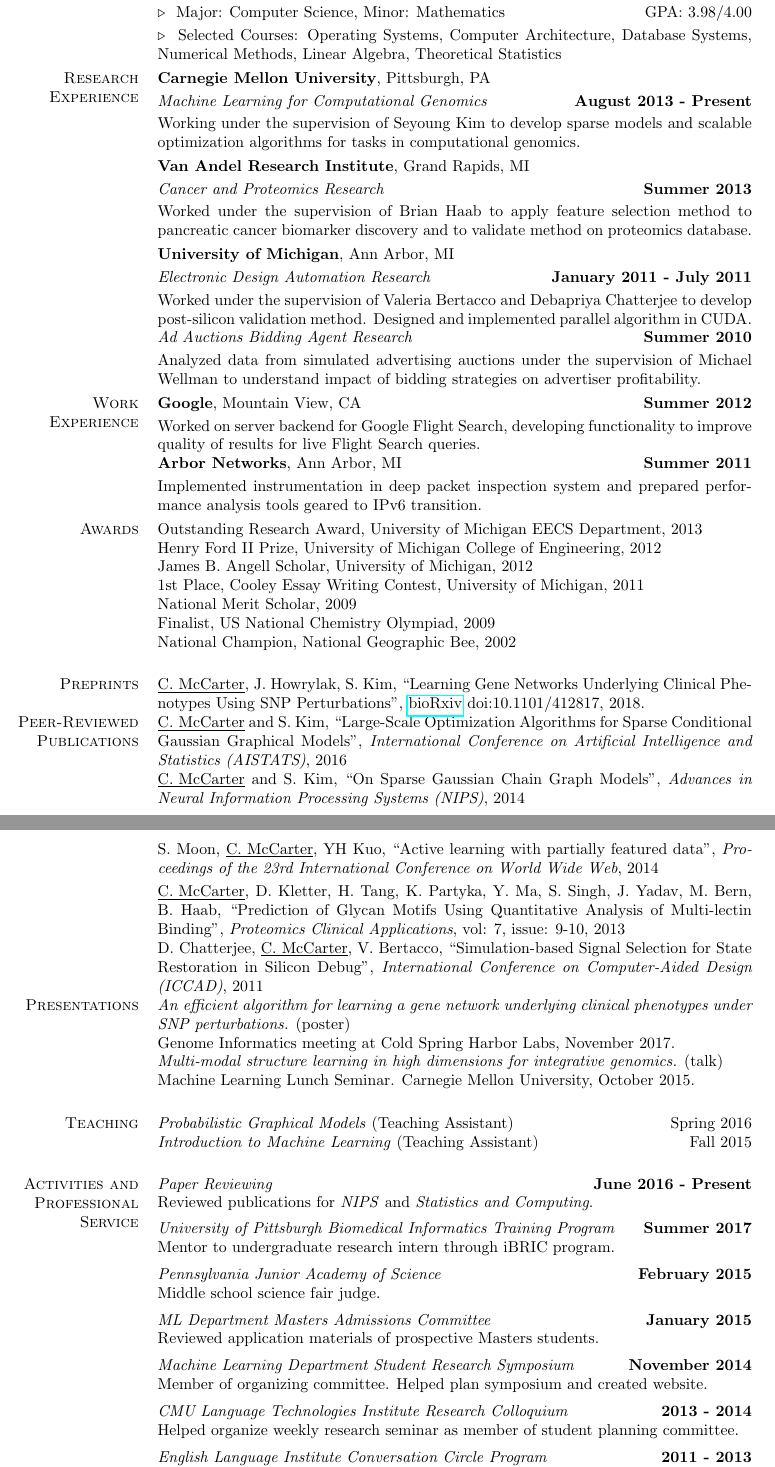
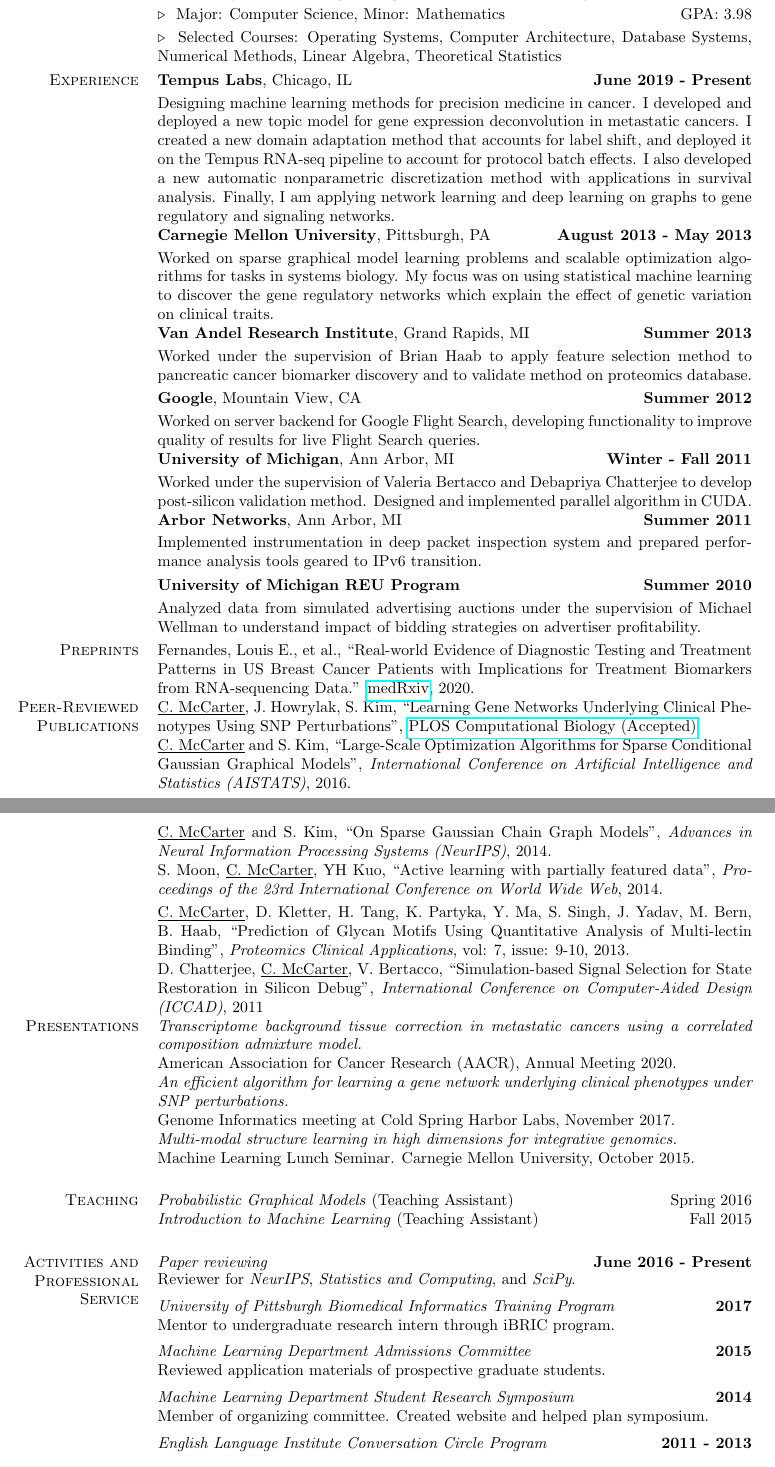
Before and after one commit to calvinmccarter/calvinmccarter.github.io, a LaTeX CV (cv.tex): two parts of pages 1 and 2 of 2, joined at a grey line, cut so that both start at the same text. Compiled offline with pdfLaTeX.

Commit message:
cv papers

```diff
--- a/cv.tex
+++ b/cv.tex
@@ -35,43 +35,52 @@
      & \textit{Bachelor of Science in Engineering}
        \hfill\textbf{August 2009 - May 2013} \\[0.25em]
      & $\triangleright$ \ Major: Computer Science, Minor: Mathematics
-       \hfill GPA: 3.98/4.00\\[0.25em]
+       \hfill GPA: 3.98\\[0.25em]
      & $\triangleright$ \ Selected Courses:
        Operating Systems, Computer Architecture, Database Systems,
        Numerical Methods, Linear Algebra, Theoretical Statistics\\[1.5em]
- \textsc{Research Experience}
-     & \textbf{Carnegie Mellon University}, Pittsburgh, PA \\[-0.95em]
-     & \textit{Machine Learning for Computational Genomics}
-       \hfill\textbf{August 2013 - Present} \\[0.25em]
-     & Working under the supervision of Seyoung Kim to develop
-       sparse models and scalable optimization algorithms for
-       tasks in computational genomics. \\[1.5em]
-     & \textbf{Van Andel Research Institute}, Grand Rapids, MI \\[0.25em]
-     & \textit{Cancer and Proteomics Research}
+ \textsc{Experience}
+     & \textbf{Tempus Labs}, Chicago, IL
+       \hfill\textbf{June 2019 - Present}\\[0.25em]
+     & Designing machine learning methods for precision medicine
+       in cancer. I developed and deployed a new topic model
+       for gene expression deconvolution in metastatic cancers. I created
+       a new domain adaptation method that accounts for label shift,
+       and deployed it on the Tempus RNA-seq pipeline to account for protocol
+       batch effects. I also developed a new automatic nonparametric
+       discretization method with applications in survival analysis.
+       Finally, I am applying network learning
+       and deep learning on graphs to gene regulatory and signaling networks.\\[1.5em]
+     & \textbf{Carnegie Mellon University}, Pittsburgh, PA
+       \hfill\textbf{August 2013 - May 2013} \\[0.25em]
+     & Worked on sparse graphical model learning problems
+       and scalable optimization algorithms for tasks in systems biology. My focus
+       was on using statistical machine learning to discover the gene regulatory networks
+       which explain the effect of genetic variation on clinical traits.\\[1.5em]
+     & \textbf{Van Andel Research Institute}, Grand Rapids, MI
        \hfill\textbf{Summer 2013} \\[0.25em]
      & Worked under the supervision of Brian Haab to apply
        feature selection method to pancreatic cancer biomarker discovery
        and to validate method on proteomics database.\\[1.5em]
-     & \textbf{University of Michigan}, Ann Arbor, MI \\[0.25em]
-     & \textit{Electronic Design Automation Research}
-       \hfill\textbf{January 2011 - July 2011} \\[0.25em]
+     & \textbf{Google}, Mountain View, CA
+       \hfill\textbf{Summer 2012}\\[0.25em]
+     & Worked on server backend for Google Flight Search, developing functionality
+       to improve quality of results for live Flight Search queries.\\[1em]
+     & \textbf{University of Michigan}, Ann Arbor, MI
+       \hfill\textbf{Winter - Fall 2011} \\[0.25em]
      & Worked under the supervision of Valeria Bertacco
        and Debapriya Chatterjee to develop post-silicon validation method.
-       Designed and implemented parallel algorithm in CUDA. \\[0.5em]
-     & \textit{Ad Auctions Bidding Agent Research}
+       Designed and implemented parallel algorithm in CUDA. \\[1.0em]
+     & \textbf{Arbor Networks}, Ann Arbor, MI
+       \hfill\textbf{Summer 2011}\\[0.25em]
+     & Implemented instrumentation in deep packet inspection system and
+       prepared performance analysis tools geared to IPv6 transition.\\[1.5em]
+     & \textbf{University of Michigan REU Program}
        \hfill\textbf{Summer 2010} \\[0.25em]
      & Analyzed data from simulated advertising auctions under the
        supervision of Michael Wellman to understand impact of bidding strategies
        on advertiser profitability.\\[1.5em]
- \textsc{Work Experience}
-     & \textbf{Google}, Mountain View, CA
-       \hfill\textbf{Summer 2012}\\[-0.95em]
-     & Worked on server backend for Google Flight Search, developing functionality
-       to improve quality of results for live Flight Search queries.\\[1em]
-     & \textbf{Arbor Networks}, Ann Arbor, MI
-       \hfill\textbf{Summer 2011}\\[0.25em]
-     & Implemented instrumentation in deep packet inspection system and
-       prepared performance analysis tools geared to IPv6 transition.\\[1.5em]
+\iffalse
  \textsc{Awards}
      & Outstanding Research Award, University of Michigan EECS Department, 2013 \\
      & Henry Ford II Prize, University of Michigan College of Engineering, 2012 \\
@@ -80,36 +89,43 @@
      & National Merit Scholar, 2009 \\
      & Finalist, US National Chemistry Olympiad, 2009 \\%[1.5em]
      & National Champion, National Geographic Bee, 2002 \\[1.5em]
+\fi
  \textsc{Preprints}
+  & Fernandes, Louis E., et al., ``Real-world Evidence of Diagnostic Testing and Treatment Patterns
+    in US Breast Cancer Patients with Implications for Treatment Biomarkers from RNA-sequencing Data.''
+    \href{https://doi.org/10.1101/2020.08.07.20168401}{medRxiv}, 2020. \\[1.5em]
+
+ \textsc{Peer-Reviewed Publications}
   & \underline{C. McCarter}, J. Howrylak, S. Kim,
     ``Learning Gene Networks Underlying Clinical Phenotypes Using SNP Perturbations'',
-    \href{https://doi.org/10.1101/412817}{bioRxiv} doi:10.1101/412817, 2018. \\[1em]
- \textsc{Peer-Reviewed Publications}
+    \href{https://doi.org/10.1101/412817}{PLOS Computational Biology (Accepted)}. \\[1em]
   & \underline{C. McCarter} and S. Kim,
     ``Large-Scale Optimization Algorithms for Sparse Conditional Gaussian Graphical Models'',
     \textit{International Conference on Artificial Intelligence and Statistics (AISTATS)},
-    2016 \\[1em]
+    2016. \\[1em]
   & \underline{C. McCarter} and S. Kim,
     ``On Sparse Gaussian Chain Graph Models'',
-    \textit{Advances in Neural Information Processing Systems (NIPS)},
-    2014 \\[1em]
+    \textit{Advances in Neural Information Processing Systems (NeurIPS)},
+    2014. \\[1em]
   & S. Moon, \underline{C. McCarter}, YH Kuo,
     ``Active learning with partially featured data'',
     \textit{Proceedings of the 23rd International Conference on World Wide Web},
-    2014 \\[1.5em]
+    2014. \\[1.5em]
   & \underline{C. McCarter}, D. Kletter, H. Tang, K. Partyka, Y. Ma, S. Singh,
     J. Yadav, M. Bern, B. Haab,
     ``Prediction of Glycan Motifs Using Quantitative Analysis of Multi-lectin Binding'',
     \textit{Proteomics Clinical Applications},
-    vol: 7, issue: 9-10, 2013\\[1em]
+    vol: 7, issue: 9-10, 2013.\\[1em]
   & D. Chatterjee, \underline{C. McCarter}, V. Bertacco,
     ``Simulation-based Signal Selection for State Restoration in Silicon Debug'',
     \textit{International Conference on Computer-Aided Design (ICCAD)},
     2011 \\[1.5em]
  \textsc{Presentations}
-  & \textit{An efficient algorithm for learning a gene network underlying clinical phenotypes under SNP perturbations.} (poster)\\
+  & \textit{Transcriptome background tissue correction in metastatic cancers using a correlated composition admixture model.}\\
+  & American Association for Cancer Research (AACR), Annual Meeting 2020.\\
+  & \textit{An efficient algorithm for learning a gene network underlying clinical phenotypes under SNP perturbations.}\\
   & Genome Informatics meeting at Cold Spring Harbor Labs, November 2017.\\
-  & \textit{Multi-modal structure learning in high dimensions for integrative genomics.} (talk)\\
+  & \textit{Multi-modal structure learning in high dimensions for integrative genomics.}\\
   & Machine Learning Lunch Seminar. Carnegie Mellon University, October 2015.\\[1.5em]
  \textsc{Teaching}
   & \textit{Probabilistic Graphical Models} (Teaching Assistant)
@@ -117,24 +133,24 @@
   & \textit{Introduction to Machine Learning} (Teaching Assistant)
     \hfill Fall 2015\\[1.5em]
  \textsc{Activities and Professional Service}
-  & \textit{Paper Reviewing}
+  & \textit{Paper reviewing}
   \hfill\textbf{June 2016 - Present}\\[-2.5em]
-  & Reviewed publications for \textit{NIPS} and \textit{Statistics and Computing}.\\[0.5em]
+  & Reviewer for \textit{NeurIPS}, \textit{Statistics and Computing}, and \textit{SciPy}.\\[0.5em]
   & \textit{University of Pittsburgh Biomedical Informatics Training Program}
-    \hfill\textbf{Summer 2017}\\
+    \hfill\textbf{2017}\\
   & Mentor to undergraduate research intern through iBRIC program.\\[0.5em]
-  & \textit{Pennsylvania Junior Academy of Science}
-    \hfill\textbf{February 2015}\\
-  & Middle school science fair judge.\\[0.5em]
-  & \textit{ML Department Masters Admissions Committee}
-    \hfill\textbf{January 2015}\\
-  & Reviewed application materials of prospective Masters students.\\[0.5em]
+  %& \textit{Middle school science fair judging}
+  %  \hfill\textbf{2015-2020}\\
+  %& Science fair judge for Pennsylvania Junior Academy of Science and Chicago Public Schools.\\[0.5em]
+  & \textit{Machine Learning Department Admissions Committee}
+    \hfill\textbf{2015}\\
+  & Reviewed application materials of prospective graduate students.\\[0.5em]
   & \textit{Machine Learning Department Student Research Symposium}
-    \hfill\textbf{November 2014}\\
-  & Member of organizing committee. Helped plan symposium and created website.\\[0.5em]
-  & \textit{CMU Language Technologies Institute Research Colloquium}
-    \hfill\textbf{2013 - 2014}\\
-  & Helped organize weekly research seminar as member of student planning committee.\\[0.5em]
+    \hfill\textbf{2014}\\
+  & Member of organizing committee. Created website and helped plan symposium.\\[0.5em]
+  %& \textit{CMU Language Technologies Institute Research Colloquium}
+  %  \hfill\textbf{2013 - 2014}\\
+  %& Helped organize weekly research seminar as member of student planning committee.\\[0.5em]
   & \textit{English Language Institute Conversation Circle Program}
     \hfill\textbf{2011 - 2013}\\
   & Group leader of conversation circle for ESL students at University of Michigan.\\[0.5em]
@@ -142,10 +158,15 @@
     \hfill\textbf{2009 - 2012}\\
   & Member and team leader (2010-2011). Developed computer vision subsystem.\\[1.5em]
  \textsc{Programming}
-  & Python, Matlab, C++, C, CUDA, Java, Shell scripting, \LaTeX, SQL\\[1.5em]
+  & Python (pandas, numpy, numba, PyTorch), Matlab, C++, C, CUDA, R, Shell, \LaTeX\\[1.5em]
+\iffalse
  \textsc{Open-Source Software}
   & MegaCGGM\\[-1.1em]
   & Fast and scalable methods for estimating sparse conditional Gaussian graphical models.\\
   & \url{https://github.com/calvinmccarter/mega-cggm}
+\fi
+% add Tempus causal inference TBOE
+% add science fair judging
+% add open source contribs
 \end{longtable}
 \end{document}
```
Also changed, not shown: cv.pdf, cv.tex (12 more changed lines).
